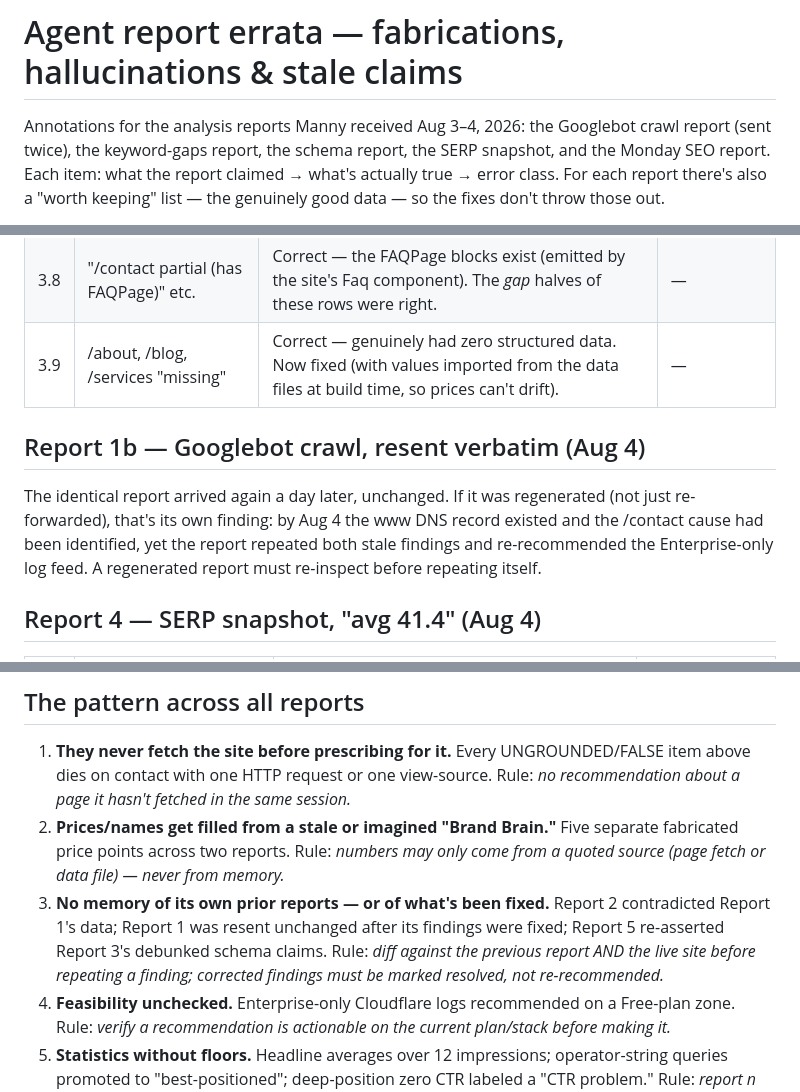
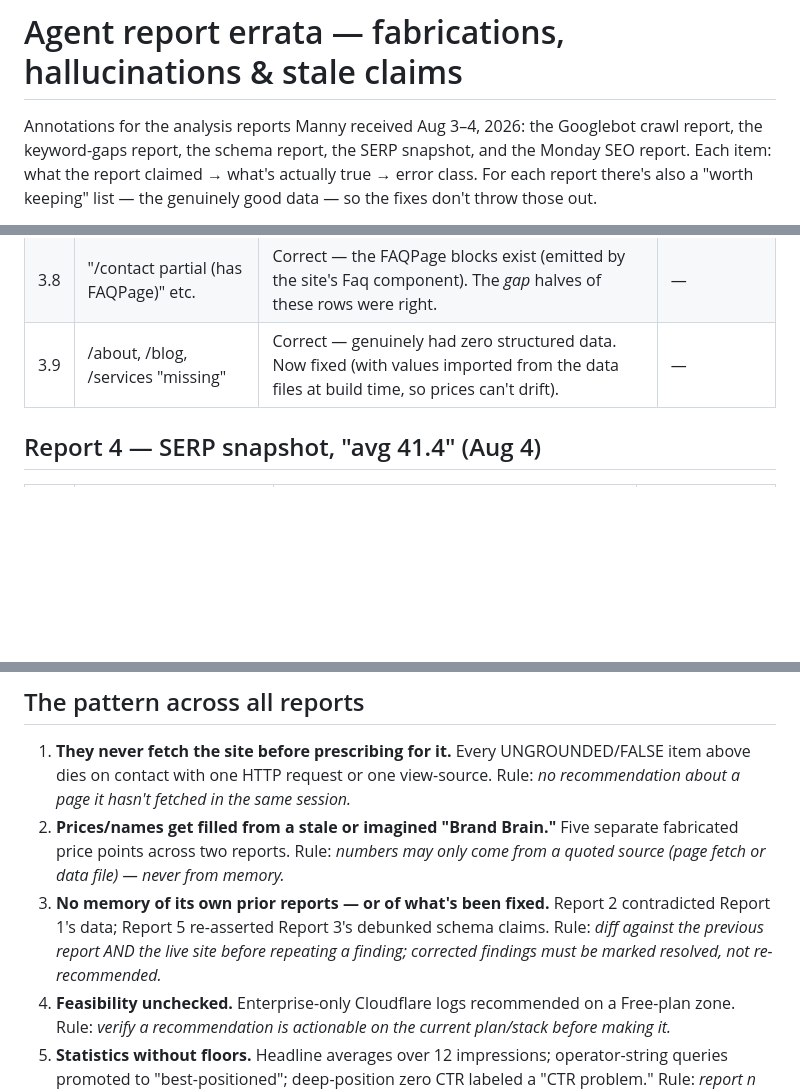
Before and after one commit to showyouhow83/MannyKnows, a Markdown page: docs/AGENT-REPORT-ERRATA.md, 3 parts joined by grey strips. Drawn GitHub-style; blank space fills up the shorter version.

Commit message:
Errata: drop the 'resent report' item — it was a re-share, not a regeneration (#393)
Manny re-pasted the crawl report himself; the reporting agent didn't resend
it. Removing Report 1b and the resend clause from pattern 3 so the developer
isn't handed a phantom issue in a document about phantom issues.

Co-authored-by: Claude Fable 5 <noreply@anthropic.com>

```diff
--- a/docs/AGENT-REPORT-ERRATA.md
+++ b/docs/AGENT-REPORT-ERRATA.md
@@ -1,7 +1,7 @@
 # Agent report errata — fabrications, hallucinations & stale claims
 
 Annotations for the analysis reports Manny received Aug 3–4, 2026: the
-Googlebot crawl report (sent twice), the keyword-gaps report, the schema
+Googlebot crawl report, the keyword-gaps report, the schema
 report, the SERP snapshot, and the Monday SEO report. Each item: what the
 report claimed → what's actually true → error class. For each report there's
 also a "worth keeping" list — the genuinely good data — so the fixes don't
@@ -49,14 +49,6 @@ never shows), **MISDIAGNOSIS** (right data, wrong conclusion).
 | 3.8 | "/contact partial (has FAQPage)" etc. | Correct — the FAQPage blocks exist (emitted by the site's Faq component). The *gap* halves of these rows were right. | — |
 | 3.9 | /about, /blog, /services "missing" | Correct — genuinely had zero structured data. Now fixed (with values imported from the data files at build time, so prices can't drift). | — |
 
-## Report 1b — Googlebot crawl, resent verbatim (Aug 4)
-
-The identical report arrived again a day later, unchanged. If it was
-regenerated (not just re-forwarded), that's its own finding: by Aug 4 the www
-DNS record existed and the /contact cause had been identified, yet the report
-repeated both stale findings and re-recommended the Enterprise-only log feed.
-A regenerated report must re-inspect before repeating itself.
-
 ## Report 4 — SERP snapshot, "avg 41.4" (Aug 4)
 
 | # | Claim | Reality | Class |
@@ -89,10 +81,10 @@ A regenerated report must re-inspect before repeating itself.
    separate fabricated price points across two reports. Rule: *numbers may only
    come from a quoted source (page fetch or data file) — never from memory.*
 3. **No memory of its own prior reports — or of what's been fixed.** Report 2
-   contradicted Report 1's data; Report 1 was resent unchanged after its
-   findings were fixed; Report 5 re-asserted Report 3's debunked schema claims.
-   Rule: *diff against the previous report AND the live site before repeating a
-   finding; corrected findings must be marked resolved, not re-recommended.*
+   contradicted Report 1's data; Report 5 re-asserted Report 3's debunked
+   schema claims. Rule: *diff against the previous report AND the live site
+   before repeating a finding; corrected findings must be marked resolved, not
+   re-recommended.*
 4. **Feasibility unchecked.** Enterprise-only Cloudflare logs recommended on a
    Free-plan zone. Rule: *verify a recommendation is actionable on the current
    plan/stack before making it.*
```
